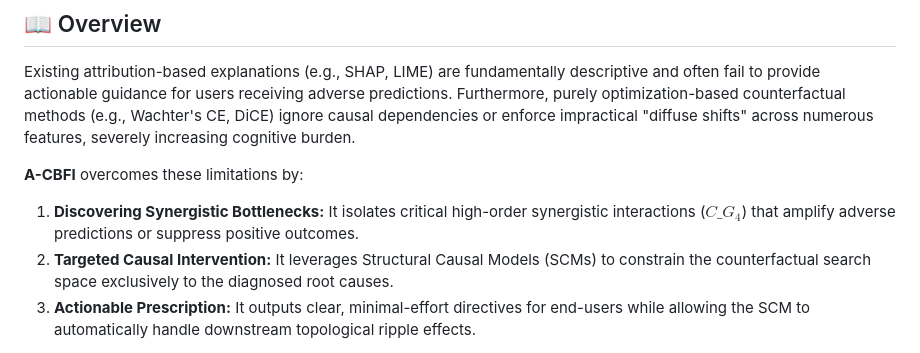
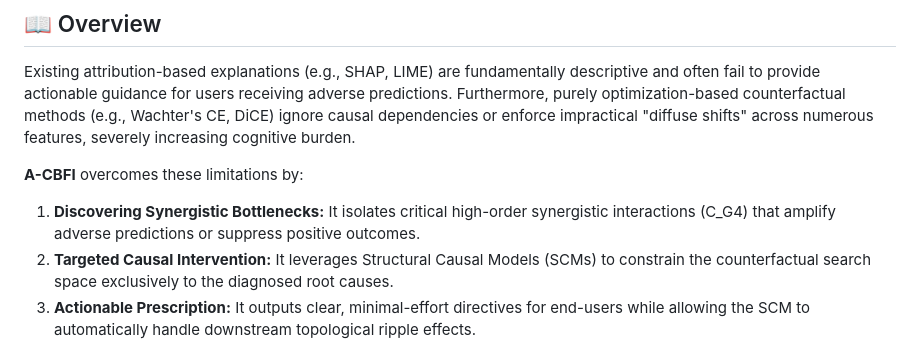
Before and after one commit to dkumango/actionable_CBFI, a Markdown page: README.md, the part around the change. GitHub-like rendering.

Commit message:
Fix notation for synergistic interactions in README
Updated the notation for synergistic interactions in A-CBFI section.

```diff
--- a/README.md
+++ b/README.md
@@ -13,7 +13,7 @@ This repository provides the official implementation of the A-CBFI framework, wh
 Existing attribution-based explanations (e.g., SHAP, LIME) are fundamentally descriptive and often fail to provide actionable guidance for users receiving adverse predictions. Furthermore, purely optimization-based counterfactual methods (e.g., Wachter's CE, DiCE) ignore causal dependencies or enforce impractical "diffuse shifts" across numerous features, severely increasing cognitive burden.
 
 **A-CBFI** overcomes these limitations by:
-1. **Discovering Synergistic Bottlenecks:** It isolates critical high-order synergistic interactions ($C\_G_4$) that amplify adverse predictions or suppress positive outcomes.
+1. **Discovering Synergistic Bottlenecks:** It isolates critical high-order synergistic interactions (C_G4) that amplify adverse predictions or suppress positive outcomes.
 2. **Targeted Causal Intervention:** It leverages Structural Causal Models (SCMs) to constrain the counterfactual search space exclusively to the diagnosed root causes.
 3. **Actionable Prescription:** It outputs clear, minimal-effort directives for end-users while allowing the SCM to automatically handle downstream topological ripple effects.
 
```
